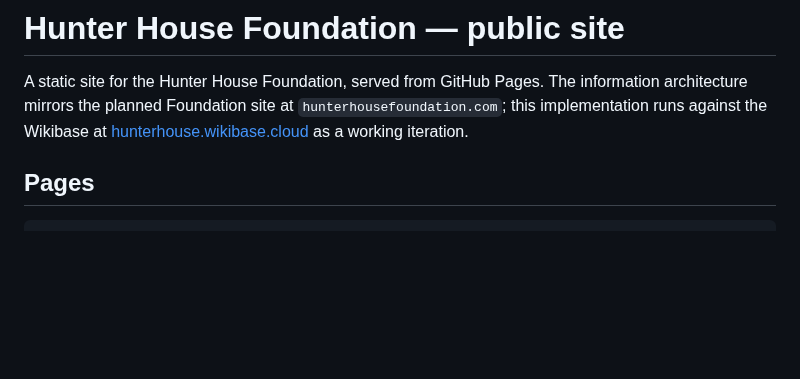
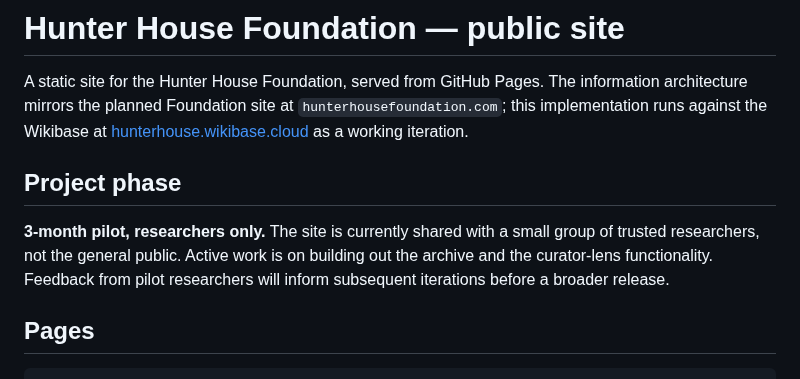
Before and after one commit to bturep/HunterHouse, a Markdown page: README.md, the part around the change. Rendered like a GitHub page; blank space fills up the shorter version.

```diff
--- a/README.md
+++ b/README.md
@@ -1,6 +1,10 @@
 # Hunter House Foundation — public site
 
 A static site for the Hunter House Foundation, served from GitHub Pages. The information architecture mirrors the planned Foundation site at `hunterhousefoundation.com`; this implementation runs against the Wikibase at [hunterhouse.wikibase.cloud](https://hunterhouse.wikibase.cloud) as a working iteration.
+
+## Project phase
+
+**3-month pilot, researchers only.** The site is currently shared with a small group of trusted researchers, not the general public. Active work is on building out the archive and the curator-lens functionality. Feedback from pilot researchers will inform subsequent iterations before a broader release.
 
 ## Pages
 
```
Also changed, not shown: ARCHITECTURE.md (+1 -0 lines), HANDOFF.md (+1 -0 lines).
